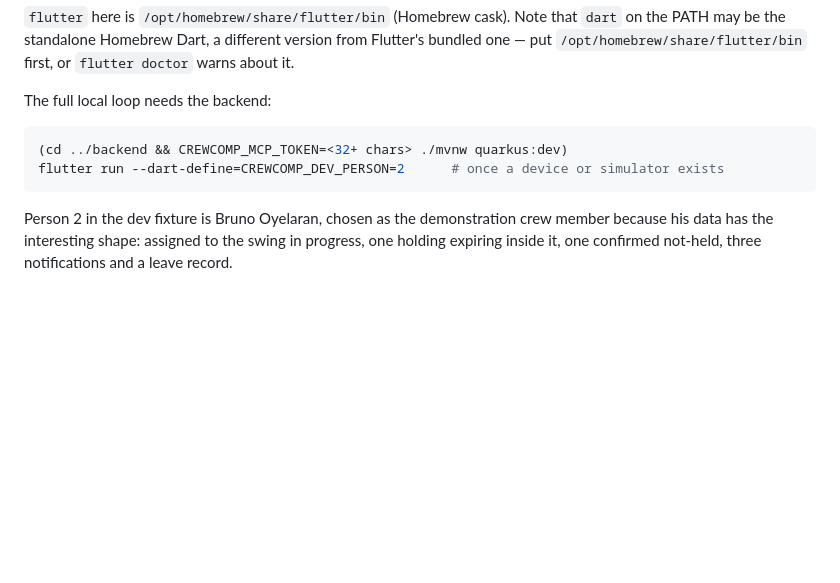
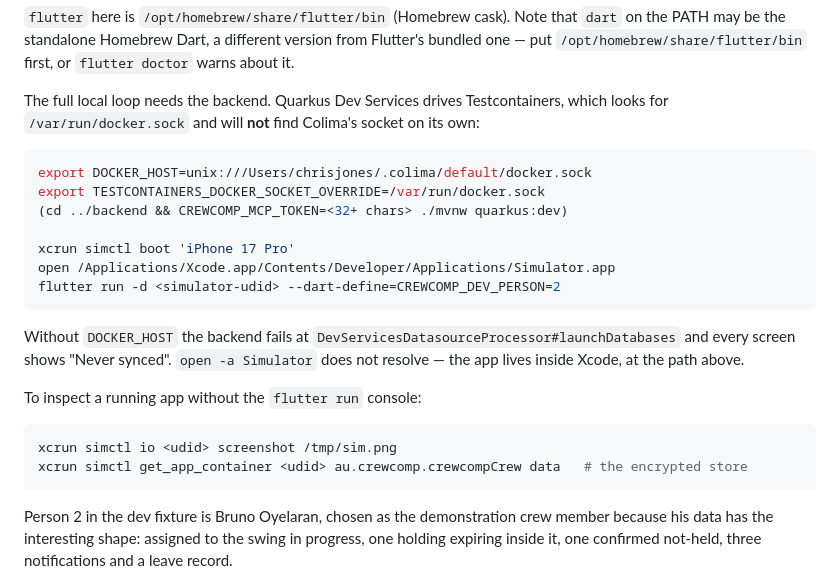
Before and after one commit to jonesmatthew2021/FIT-TO-SAIL, a Markdown page: mobile/CLAUDE.md, the part around one of its changes. Drawn GitHub-style; blank space fills up the shorter version.

````diff
--- a/mobile/CLAUDE.md
+++ b/mobile/CLAUDE.md
@@ -45,11 +46,28 @@ dart run build_runner build               # regenerate drift's local_store.g.dar
 PATH may be the standalone Homebrew Dart, a different version from Flutter's bundled one — put
 `/opt/homebrew/share/flutter/bin` first, or `flutter doctor` warns about it.
 
-The full local loop needs the backend:
+The full local loop needs the backend. Quarkus Dev Services drives Testcontainers, which looks
+for `/var/run/docker.sock` and will **not** find Colima's socket on its own:
 
 ```bash
+export DOCKER_HOST=unix:///Users/chrisjones/.colima/default/docker.sock
+export TESTCONTAINERS_DOCKER_SOCKET_OVERRIDE=/var/run/docker.sock
 (cd ../backend && CREWCOMP_MCP_TOKEN=<32+ chars> ./mvnw quarkus:dev)
-flutter run --dart-define=CREWCOMP_DEV_PERSON=2      # once a device or simulator exists
+
+xcrun simctl boot 'iPhone 17 Pro'
+open /Applications/Xcode.app/Contents/Developer/Applications/Simulator.app
+flutter run -d <simulator-udid> --dart-define=CREWCOMP_DEV_PERSON=2
+```
+
+Without `DOCKER_HOST` the backend fails at `DevServicesDatasourceProcessor#launchDatabases` and
+every screen shows "Never synced". `open -a Simulator` does not resolve — the app lives inside
+Xcode, at the path above.
+
+To inspect a running app without the `flutter run` console:
+
+```bash
+xcrun simctl io <udid> screenshot /tmp/sim.png
+xcrun simctl get_app_container <udid> au.crewcomp.crewcompCrew data   # the encrypted store
 ```
 
 Person 2 in the dev fixture is Bruno Oyelaran, chosen as the demonstration crew member because
````
Also changed, not shown: other parts of mobile/CLAUDE.md (+50 -11 lines), CLAUDE.md (+12 -10 lines), docs/decisions/0009-mobile-sync-and-local-store.md (+15 -3 lines).
